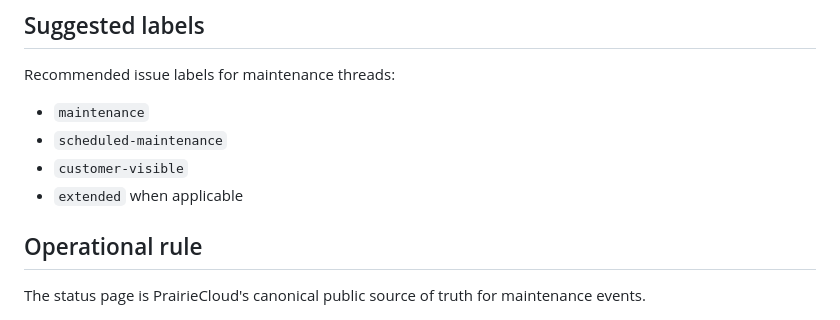
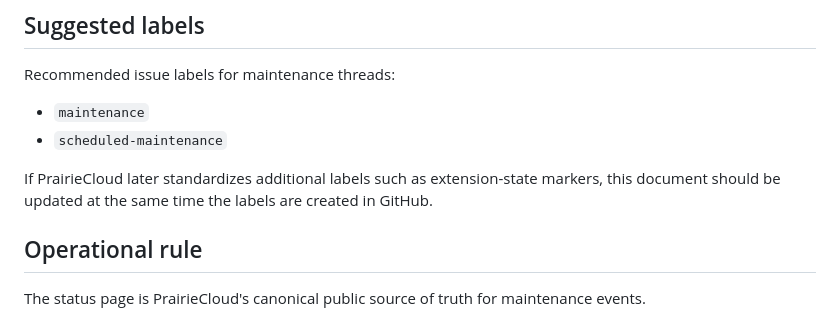
Before and after one commit to prairiecloud-llc/status-page, a Markdown page: docs/maintenance-workflow.md, the part around the change. Drawn GitHub-style.

Commit message:
Align maintenance workflow label guidance

```diff
--- a/docs/maintenance-workflow.md
+++ b/docs/maintenance-workflow.md
@@ -97,8 +97,9 @@ This workflow exists so operators can rebuild and deploy the public status site
 Recommended issue labels for maintenance threads:
 - `maintenance`
 - `scheduled-maintenance`
-- `customer-visible`
-- `extended` when applicable
+
+If PrairieCloud later standardizes additional labels such as extension-state markers,
+this document should be updated at the same time the labels are created in GitHub.
 
 ## Operational rule
 
```
